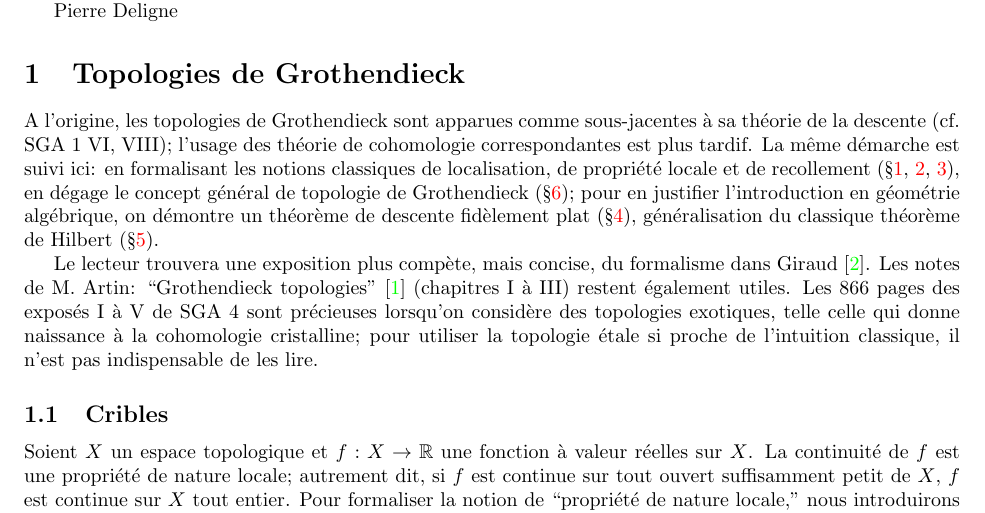
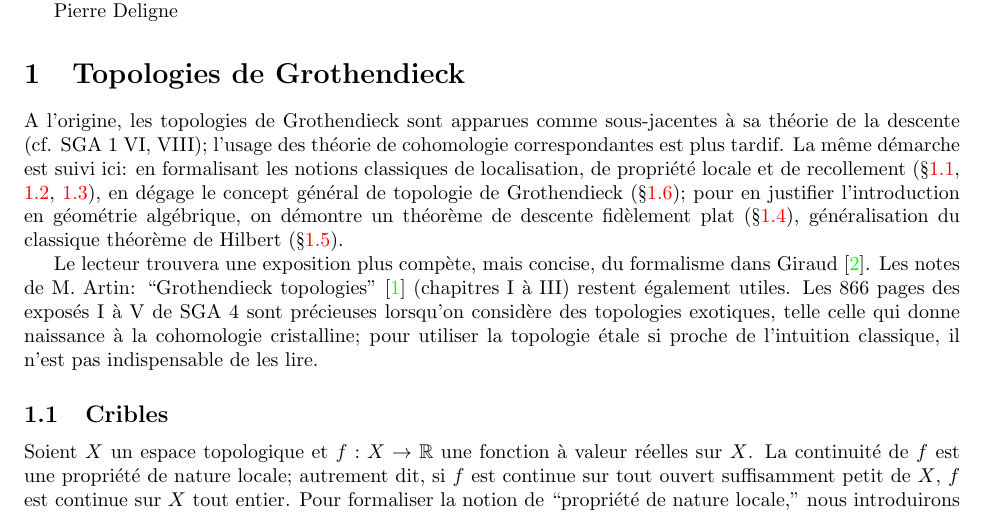
Before and after one commit to NomiL/sga4.5, a LaTeX document (sga4.5.tex): part of page 2 of 19, cut so that both start at the same text. Compiled offline with pdfLaTeX.

Commit message:
cleaned up gitignore, cleaned up introduction

```diff
--- a/sga4.5.tex
+++ b/sga4.5.tex
@@ -163,12 +163,11 @@ A l'origine, les topologies de Grothendieck sont apparues comme sous-jacentes
 à sa théorie de la descente (cf. SGA 1 VI, VIII); l'usage des théorie de
 cohomologie correspondantes est plus tardif. La même démarche est suivi
 ici: en formalisant les notions classiques de localisation, de propriété
-locale et de recollement (\S \hyperref[1-1]{1}, \hyperref[1-2]{2},
-\hyperref[1-3]{3}), en dégage le concept général de
-topologie de Grothendieck (\S \hyperref[1-6]{6}); pour en justifier
+locale et de recollement (\S\ref{1-1}, \ref{1-2}, \ref{1-3}), en dégage le
+concept général de topologie de Grothendieck (\S \ref{1-6}); pour en justifier
 l'introduction en géométrie algébrique, on démontre un théorème
-de descente fidèlement plat (\S \hyperref[1-4]{4}), généralisation du
-classique théorème de Hilbert (\S \hyperref[1-5]{5}).
+de descente fidèlement plat (\S\ref{1-4}), généralisation du classique théorème
+de Hilbert (\S\ref{1-5}).
 
 Le lecteur trouvera une exposition plus compète, mais concise, du
 formalisme dans Giraud \cite{Gi}. Les notes de M. Artin: ``Grothendieck
```
Also changed, not shown: 1 other file.
